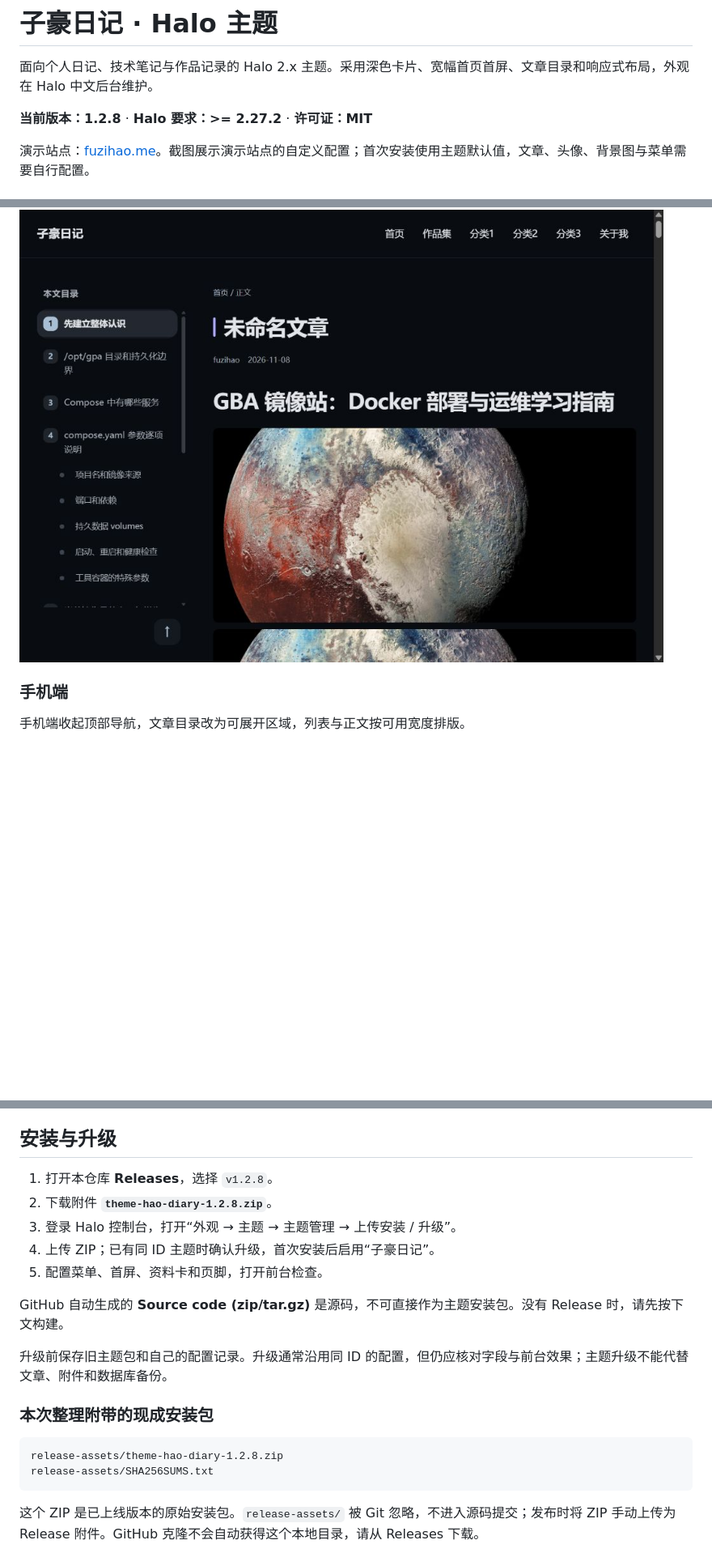
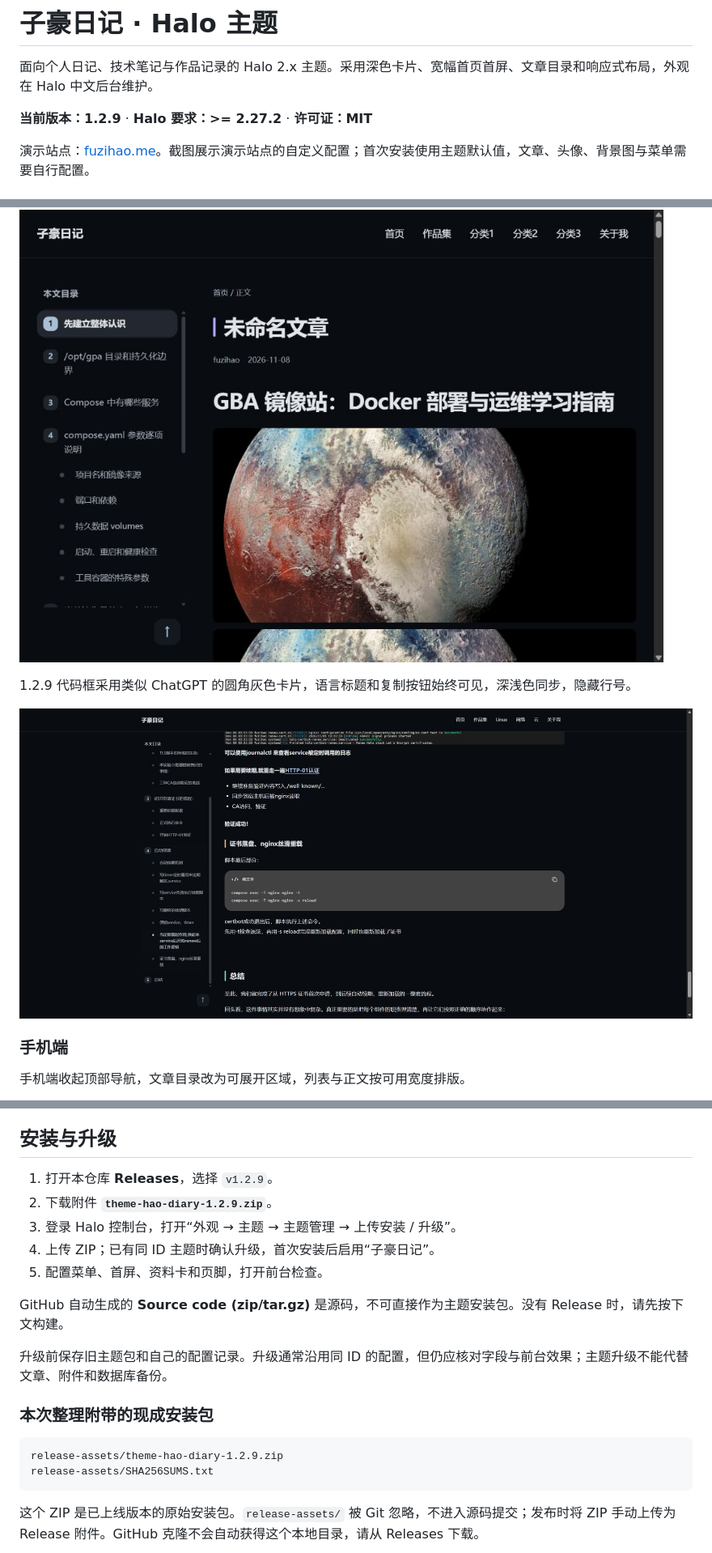
Before and after one commit to LaoFuX/theme-hao-diary, a Markdown page: README.md, 3 parts joined by grey strips. Shown at 81% size. Drawn GitHub-style; pictures changed too: docs/screenshots/code-card-dark-desktop.png (added); blank space fills up the shorter version.

````diff
--- a/README.md
+++ b/README.md
@@ -2,7 +2,7 @@
 
 面向个人日记、技术笔记与作品记录的 Halo 2.x 主题。采用深色卡片、宽幅首页首屏、文章目录和响应式布局，外观在 Halo 中文后台维护。
 
-**当前版本：1.2.8** · **Halo 要求：>= 2.27.2** · **许可证：MIT**
+**当前版本：1.2.9** · **Halo 要求：>= 2.27.2** · **许可证：MIT**
 
 演示站点：[fuzihao.me](https://fuzihao.me/)。截图展示演示站点的自定义配置；首次安装使用主题默认值，文章、头像、背景图与菜单需要自行配置。
 
@@ -46,6 +46,10 @@
 
 ![文章阅读与目录](docs/screenshots/article-desktop.jpg)
 
+1.2.9 代码框采用类似 ChatGPT 的圆角灰色卡片，语言标题和复制按钮始终可见，深浅色同步，隐藏行号。
+
+![深色代码卡片](docs/screenshots/code-card-dark-desktop.png)
+
 ### 手机端
 
 手机端收起顶部导航，文章目录改为可展开区域，列表与正文按可用宽度排版。
@@ -86,8 +90,8 @@
 
 ## 安装与升级
 
-1. 打开本仓库 **Releases**，选择 `v1.2.8`。
-2. 下载附件 **`theme-hao-diary-1.2.8.zip`**。
+1. 打开本仓库 **Releases**，选择 `v1.2.9`。
+2. 下载附件 **`theme-hao-diary-1.2.9.zip`**。
 3. 登录 Halo 控制台，打开“外观 → 主题 → 主题管理 → 上传安装 / 升级”。
 4. 上传 ZIP；已有同 ID 主题时确认升级，首次安装后启用“子豪日记”。
 5. 配置菜单、首屏、资料卡和页脚，打开前台检查。
@@ -99,7 +103,7 @@ GitHub 自动生成的 **Source code (zip/tar.gz)** 是源码，不可直接作
 ### 本次整理附带的现成安装包
 
 ```text
-release-assets/theme-hao-diary-1.2.8.zip
+release-assets/theme-hao-diary-1.2.9.zip
 release-assets/SHA256SUMS.txt
 ```
 
````
Also changed, not shown: other parts of README.md (+7 -4 lines), CHANGELOG.md (+8 -0 lines), docs/RELEASE-v1.2.9.md (added, +9 -0 lines), docs/分类与代码框操作指南.md (added, +27 -0 lines), docs/screenshots/categories-updated-desktop.png (added), 6 other files.
